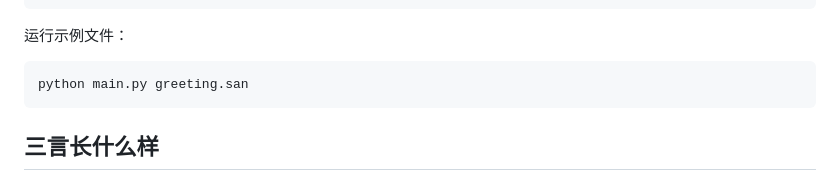
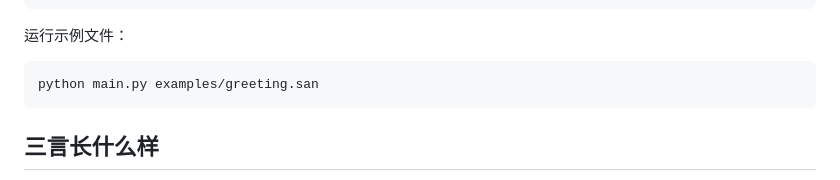
Before and after one commit to shujingyin510/sanyan, a Markdown page: README.md, the part around the change. Drawn GitHub-style.

````diff
--- a/README.md
+++ b/README.md
@@ -48,7 +48,7 @@ python main.py
 运行示例文件：
 
 ```bash
-python main.py greeting.san
+python main.py examples/greeting.san
 ```
 
 ## 三言长什么样
````
